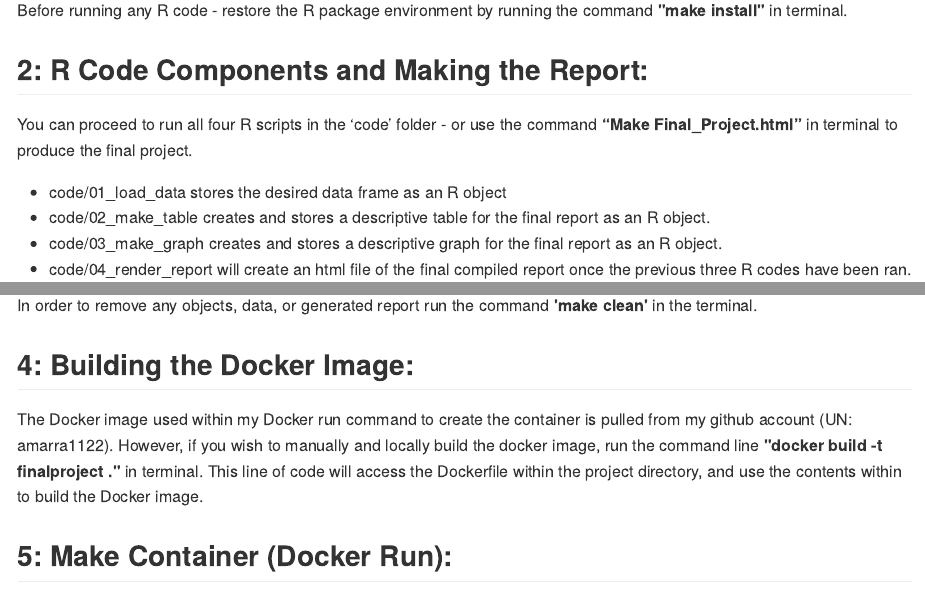
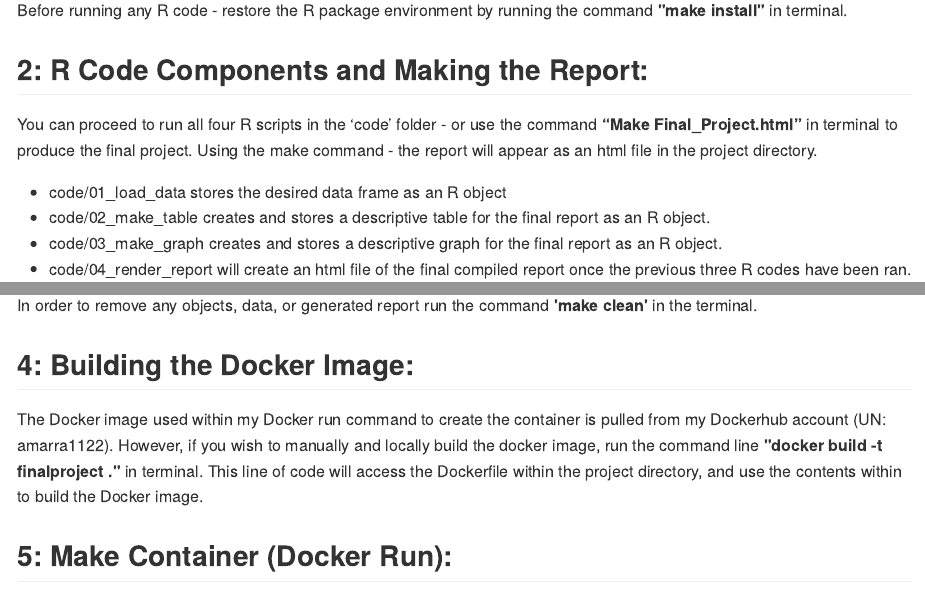
Before and after one commit to amarra1122/FinalProject, an R Markdown document (README.Rmd): the page in a window 1100 px wide, from 350 px down, and a second part further down, joined at a grey line. The pictures show the output file README.md that the author committed with the source, drawn offline in the style of GitHub.

Commit message:
readme typos

```diff
--- a/README.Rmd
+++ b/README.Rmd
@@ -22,7 +22,7 @@ Link to Docker Image Used to Build Project Container:
 Before running any R code - restore the R package environment by running the command **"make install"** in terminal.
 
 ## **2: R Code Components and Making the Report:**
-You can proceed to run all four R scripts in the ‘code’ folder - or use the command **“Make Final_Project.html”** in terminal to produce the final project.
+You can proceed to run all four R scripts in the ‘code’ folder - or use the command **“Make Final_Project.html”** in terminal to produce the final project. Using the make command - the report will appear as an html file in the project directory.
 * code/01_load_data stores the desired data frame as an R object
 * code/02_make_table creates and stores a descriptive table for the final report as an R object.
 * code/03_make_graph creates and stores a descriptive graph for the final report as an R object.
@@ -34,7 +34,7 @@ All objects and data created by the preceding R scripts are stored in the 'outpu
 In order to remove any objects, data, or generated report run the command **'make clean'** in the terminal.
 
 ## **4: Building the Docker Image:**
-The Docker image used within my Docker run command to create the container is pulled from my github account (UN: amarra1122). However, if you wish to manually and locally build the docker image, run the command line **"docker build -t finalproject ."** in terminal. This line of code will access the Dockerfile within the project directory, and use the contents within to build the Docker image.
+The Docker image used within my Docker run command to create the container is pulled from my Dockerhub account (UN: amarra1122). However, if you wish to manually and locally build the docker image, run the command line **"docker build -t finalproject ."** in terminal. This line of code will access the Dockerfile within the project directory, and use the contents within to build the Docker image.
 
 ## **5: Make Container (Docker Run):**
 To automate this process using Docker - the final report may be generated using a Docker container on Mac or Windows by running the following command in terminal: **"make container."**
```
Also changed, not shown: README.md.
